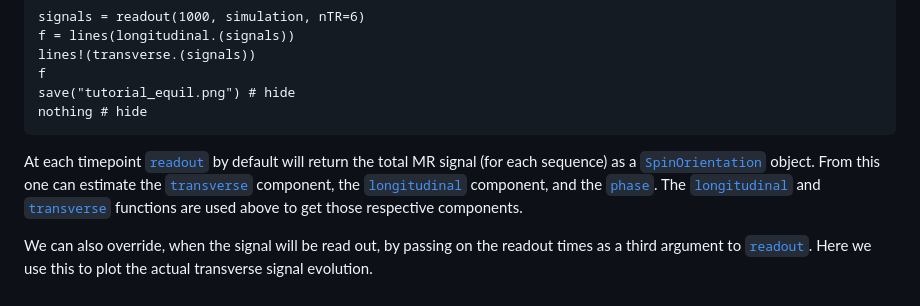
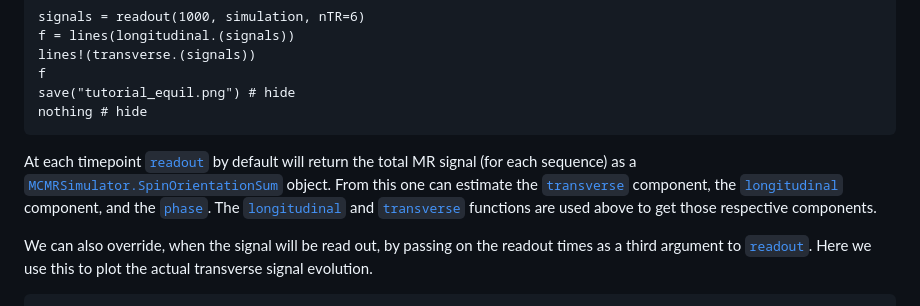
Before and after one commit to MichielCottaar/MCMRSimulator.jl, a Markdown page: docs/src/tutorial_julia.md, the part around the change. Rendered like a GitHub page.

Commit message:
Readout results contains SpinOrientationSum, not SpinOrientation

````diff
--- a/docs/src/tutorial_julia.md
+++ b/docs/src/tutorial_julia.md
@@ -130,7 +130,7 @@ save("tutorial_equil.png") # hide
 nothing # hide
 ```
 
-At each timepoint [`readout`](@ref) by default will return the total MR signal (for each sequence) as a [`SpinOrientation`](@ref) object.
+At each timepoint [`readout`](@ref) by default will return the total MR signal (for each sequence) as a [`MCMRSimulator.SpinOrientationSum`](@ref) object.
 From this one can estimate the [`transverse`](@ref) component, the [`longitudinal`](@ref) component, and the [`phase`](@ref).
 The [`longitudinal`](@ref) and [`transverse`](@ref) functions are used above to get those respective components.
 
````
